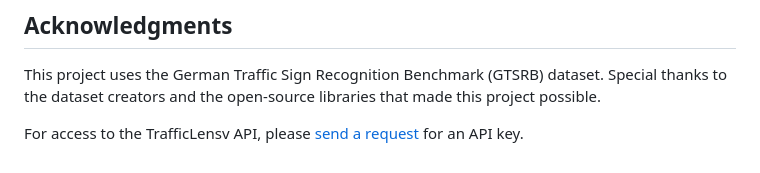
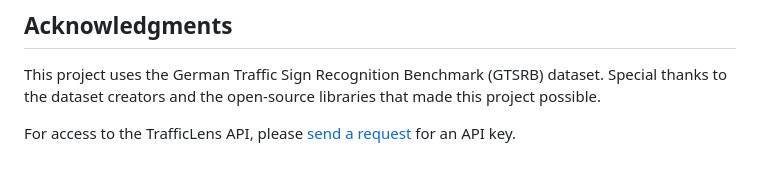
Before and after one commit to lucidopus/Traffic-Sign-Recognition, a Markdown page: README.md, the part around the change. GitHub-like rendering.

```diff
--- a/README.md
+++ b/README.md
@@ -134,4 +134,4 @@ uvicorn main:app --reload
 
 This project uses the German Traffic Sign Recognition Benchmark (GTSRB) dataset. Special thanks to the dataset creators and the open-source libraries that made this project possible.
 
-For access to the TrafficLensv API, please [send a request](mailto:harshilpatel30402@gmail.com?subject=Request%20for%20TrafficLens%20API%20Key) for an API key.
+For access to the TrafficLens API, please [send a request](mailto:harshilpatel30402@gmail.com?subject=Request%20for%20TrafficLens%20API%20Key) for an API key.
```
